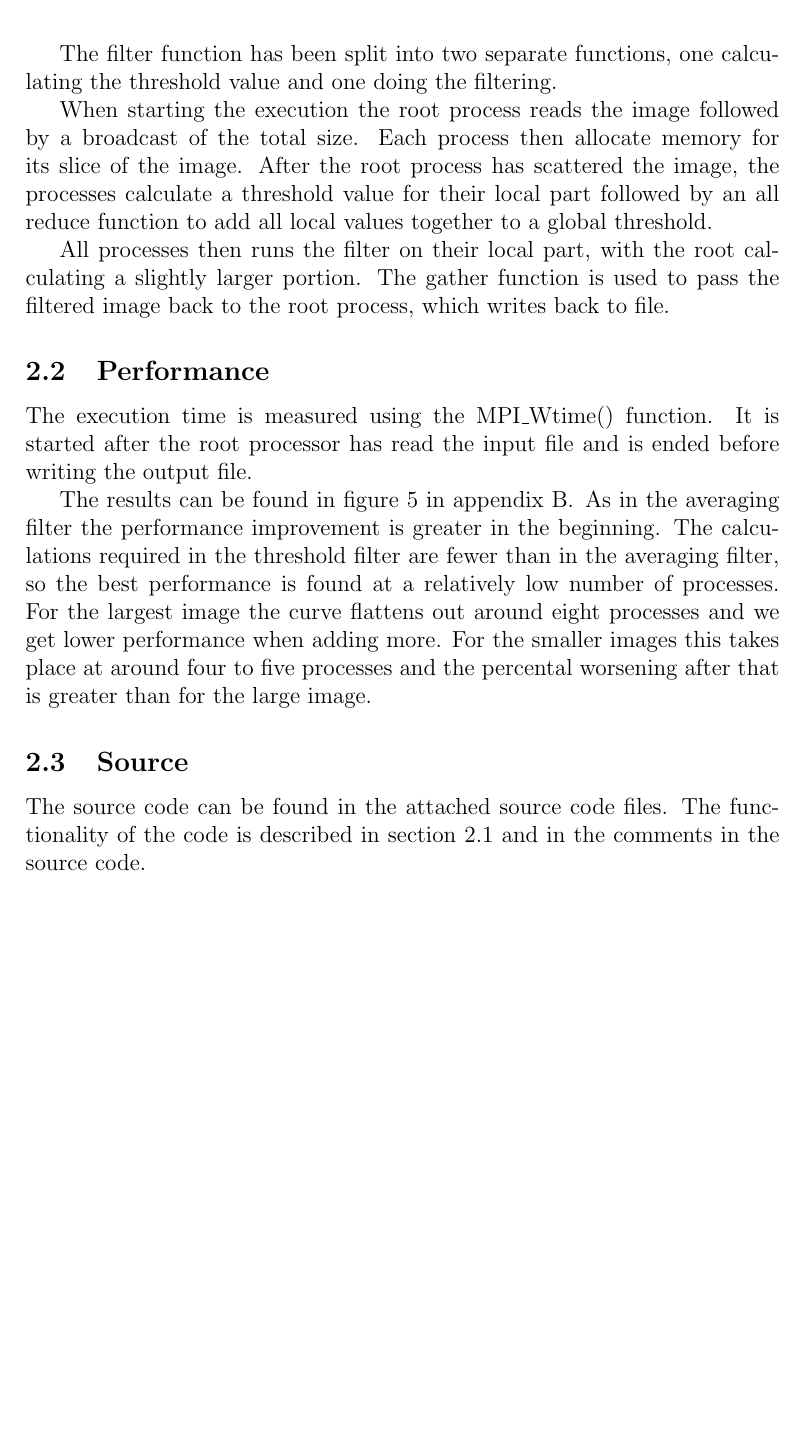
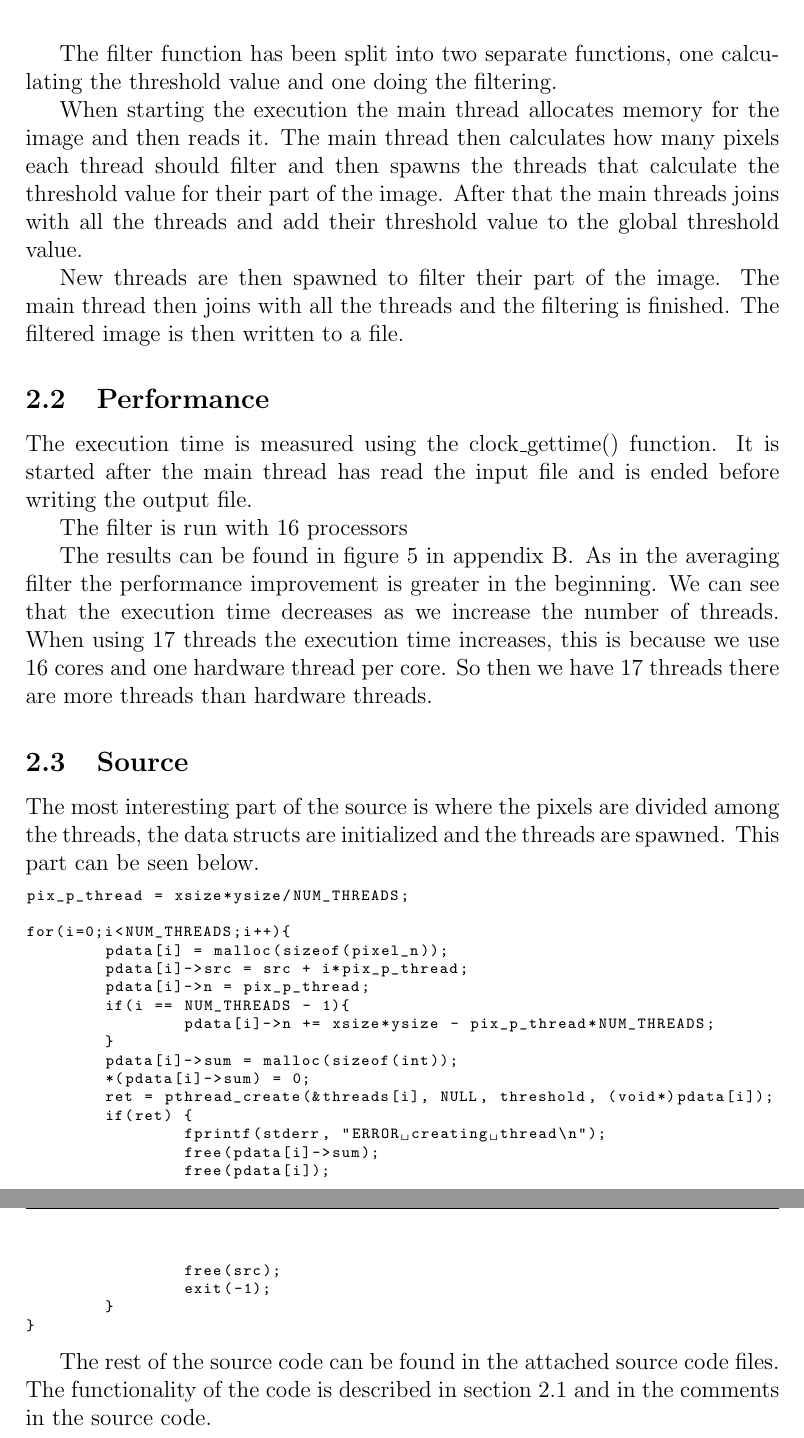
Before and after one commit to Grulfen/tddc78, a LaTeX document (lab2/lab2.tex): part of page 5 of 10 before the commit and two parts of pages 5 and 6 of 11 after it, the two joined at a grey line, cut so that both start at the same text, the shorter picture padded with empty space. Compiled offline with pdfLaTeX.

Commit message:
Skrivit tröskeldel på rapport

```diff
--- a/lab2/lab2.tex
+++ b/lab2/lab2.tex
@@ -3,7 +3,8 @@
 \usepackage{fancyhdr}
 \usepackage{listings}
 
-\lstset{language=c}
+\lstset{language=c,
+        basicstyle=\ttfamily\scriptsize}
 
 \pagestyle{fancy}
 \lhead{TDDC78 Lab 2}
@@ -116,32 +120,62 @@ value and one doing the filtering.
 
-When starting the execution the root process reads the image followed by a
-broadcast of the total size. Each process then allocate memory for its slice of
-the image. After the root process has scattered the image, the processes
-calculate a threshold value for their local part followed by an all reduce
-function to add all local values together to a global threshold.
+When starting the execution the main thread allocates memory for the image and
+then reads it. The main thread then calculates how many pixels each thread
+should filter and then spawns the threads that calculate the threshold value for
+their part of the image. After that the main threads joins with all the threads
+and add their threshold value to the global threshold value.
 
-All processes then runs the filter on their local part, with the root
-calculating a slightly larger portion. The gather function is used to pass the
-filtered image back to the root process, which writes back to file.
+New threads are then spawned to filter their part of the image. The main thread
+then joins with all the threads and the filtering is finished. The filtered
+image is then written to a file.
 
 \subsection{Performance}
 
-The execution time is measured using the MPI\_Wtime() function. It is started
-after the root processor has read the input file
-and is ended before writing the output file.
+The execution time is measured using the clock\_gettime() function. It is
+started after the main thread has read the input file and is ended before
+writing the output file.
+
+The filter is run with 16 processors
+
+%%
+% OLD REPORT
+%%
 
 The results can be found in figure \ref{fig:thres} in appendix
 \ref{sec:fig_thres}. As in the averaging filter the performance improvement is
-greater in the beginning. The calculations required in the threshold filter are
-fewer than in the averaging filter, so the best performance is found at a
-relatively low number of processes. For the largest image the curve flattens
-out around eight processes and we get lower performance when adding more. For
-the smaller images this takes place at around four to five processes and the
-percental worsening after that is greater than for the large image.
+greater in the beginning. We can see that the execution time decreases as we
+increase the number of threads. When using 17 threads the execution time
+increases, this is because we use 16 cores and one hardware thread per core. So
+then we have 17 threads there are more threads than hardware threads.
 
 \subsection{Source}
 
-The source code can be found in the attached source code files.
+The most interesting part of the source is where the pixels are divided among
+the threads, the data structs are initialized and the threads are spawned.
+This part can be seen below.
+\begin{lstlisting}
+pix_p_thread = xsize*ysize/NUM_THREADS;
+
+for(i=0;i<NUM_THREADS;i++){
+        pdata[i] = malloc(sizeof(pixel_n));
+        pdata[i]->src = src + i*pix_p_thread;
+        pdata[i]->n = pix_p_thread;
+        if(i == NUM_THREADS - 1){
+                pdata[i]->n += xsize*ysize - pix_p_thread*NUM_THREADS;
+        }
+        pdata[i]->sum = malloc(sizeof(int));
+        *(pdata[i]->sum) = 0;
+        ret = pthread_create(&threads[i], NULL, threshold, (void*)pdata[i]);
+        if(ret) {
+                fprintf(stderr, "ERROR creating thread\n");
+                free(pdata[i]->sum);
+                free(pdata[i]);
+                free(src);
+                exit(-1);
+        }
+}
+\end{lstlisting}
+
+The rest of the source code can be found in the attached source code files.
 The functionality of the code is described in section \ref{sec:desc2} and in the
 comments in the source code.
 
```
Also changed, not shown: lab2/makefile, lab2/lab2.tex (17 more changed lines).
